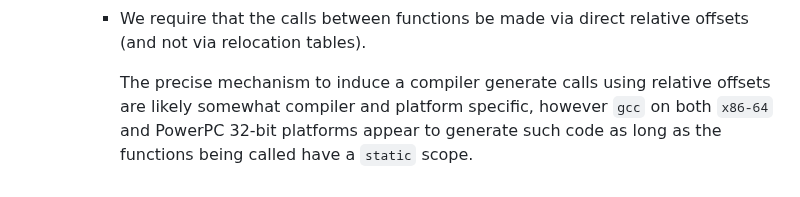
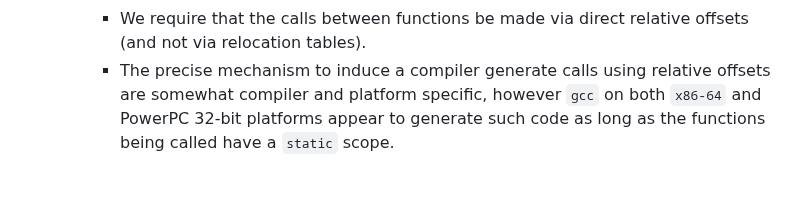
Before and after one commit to GaloisInc/mctrace, a Markdown page: MCTRACE.md, the part around the change. Drawn GitHub-style.

Commit message:
fixup! Update MCTRACE.md to add a bit more detail on the latest requirements for Platform API implementations.

```diff
--- a/MCTRACE.md
+++ b/MCTRACE.md
@@ -168,8 +168,7 @@ MCTrace has the following limitations:
         functions from the standard library.
       - We require that the calls between functions be made via direct relative
         offsets (and not via relocation tables).
-
-        The precise mechanism to induce a compiler generate calls using relative
-        offsets are likely somewhat compiler and platform specific, however `gcc`
+      - The precise mechanism to induce a compiler generate calls using relative
+        offsets are somewhat compiler and platform specific, however `gcc`
         on both `x86-64` and PowerPC 32-bit platforms appear to generate such code
         as long as the functions being called have a `static` scope.
```
